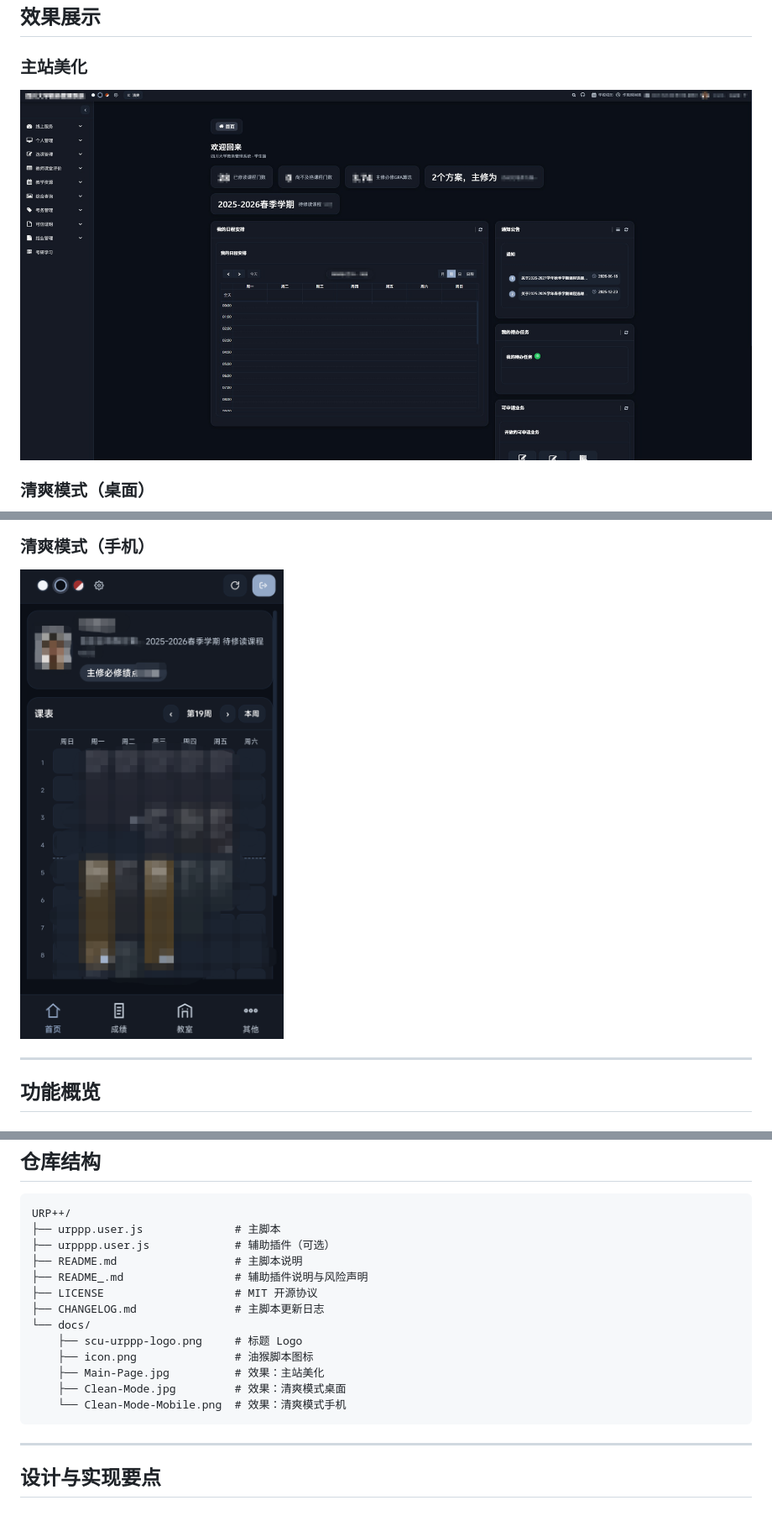
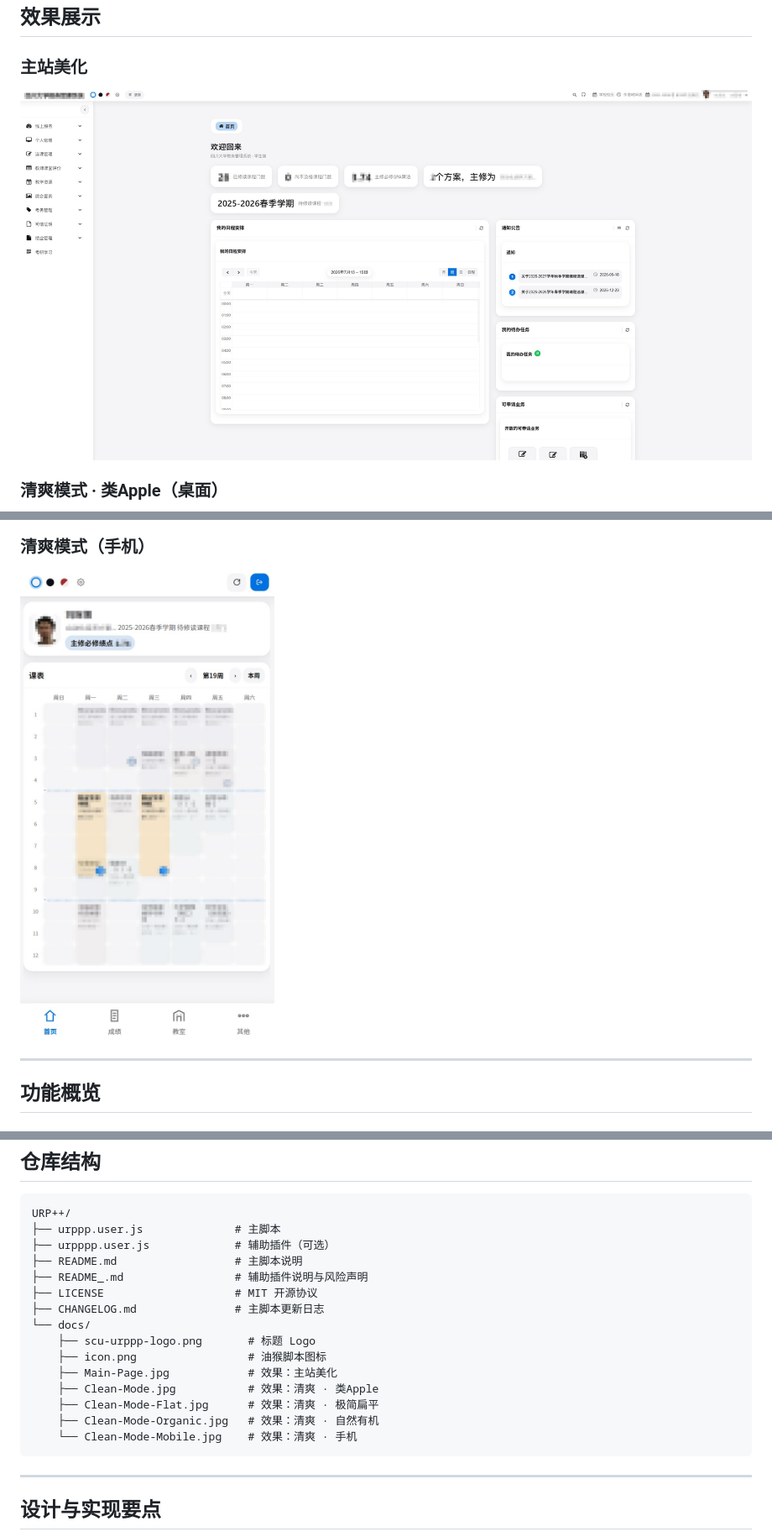
Before and after one commit to chaolan2019/SCU-URP-plusplus, a Markdown page: README.md, 3 parts joined by grey strips. Shown at 84% size. Rendered like a GitHub page; pictures changed too: docs/Clean-Mode-Mobile.jpg (added), docs/Clean-Mode-Mobile.png (deleted), docs/Main-Page.jpg; blank space fills up the shorter version.

````diff
--- a/README.md
+++ b/README.md
@@ -20,5 +20,5 @@
 
 ![主站美化](./docs/Main-Page.jpg)
 
-### 清爽模式（桌面）
+### 清爽模式 · 类Apple（桌面）
 
@@ -26,7 +34,7 @@
 
 ### 清爽模式（手机）
 
-![清爽模式手机](./docs/Clean-Mode-Mobile.png)
+![清爽模式手机](./docs/Clean-Mode-Mobile.jpg)
 
 ---
 
@@ -101,11 +109,13 @@ URP++/
 ├── LICENSE                    # MIT 开源协议
 ├── CHANGELOG.md               # 主脚本更新日志
 └── docs/
-    ├── scu-urppp-logo.png     # 标题 Logo
-    ├── icon.png               # 油猴脚本图标
-    ├── Main-Page.jpg          # 效果：主站美化
-    ├── Clean-Mode.jpg         # 效果：清爽模式桌面
-    └── Clean-Mode-Mobile.png  # 效果：清爽模式手机
+    ├── scu-urppp-logo.png       # 标题 Logo
+    ├── icon.png                 # 油猴脚本图标
+    ├── Main-Page.jpg            # 效果：主站美化
+    ├── Clean-Mode.jpg           # 效果：清爽 · 类Apple
+    ├── Clean-Mode-Flat.jpg      # 效果：清爽 · 极简扁平
+    ├── Clean-Mode-Organic.jpg   # 效果：清爽 · 自然有机
+    └── Clean-Mode-Mobile.jpg    # 效果：清爽 · 手机
 ```
 
 ---
````
Also changed, not shown: other parts of README.md (+9 -1 lines), docs/Clean-Mode-Flat.jpg (added), docs/Clean-Mode-Organic.jpg (added), docs/Clean-Mode.jpg.
